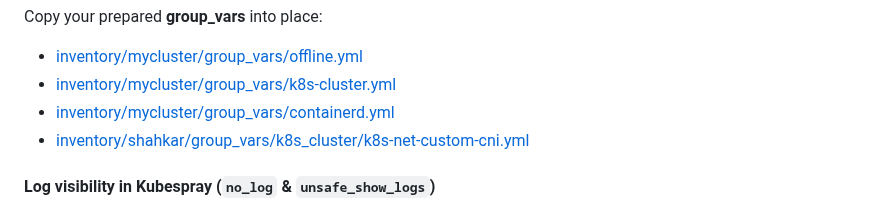
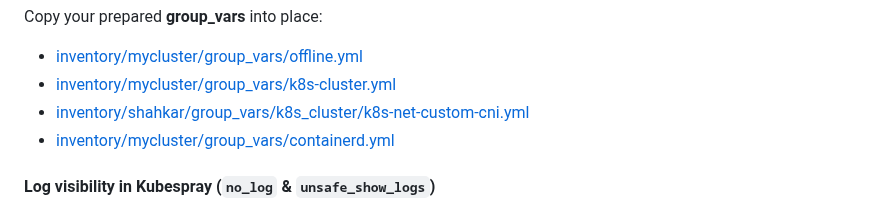
Before and after one commit to A-Soltani255/Kubespray, a Markdown page: Installing-Airgapped-Kubernetes-Cluster-Using-Kubespray.md, the part around the change. GitHub-like rendering.

```diff
--- a/Installing-Airgapped-Kubernetes-Cluster-Using-Kubespray.md
+++ b/Installing-Airgapped-Kubernetes-Cluster-Using-Kubespray.md
@@ -657,8 +657,8 @@ Copy your prepared **group_vars** into place:
 
 - [inventory/mycluster/group_vars/offline.yml](#gv-offline)
 - [inventory/mycluster/group_vars/k8s-cluster.yml](#gv-k8s)
+- [inventory/shahkar/group_vars/k8s_cluster/k8s-net-custom-cni.yml](#gv-cni)
 - [inventory/mycluster/group_vars/containerd.yml](#gv-containerd)
-- [inventory/shahkar/group_vars/k8s_cluster/k8s-net-custom-cni.yml](#gv-cni)
 
 #### Log visibility in Kubespray (`no_log` & `unsafe_show_logs`)
 - `no_log` (Ansible): hides module args/results in output/logs. Ansible default is false, but Kubespray often sets `no_log: "{{ not (unsafe_show_logs | bool) }}"`, so the effective default is hidden.
```
